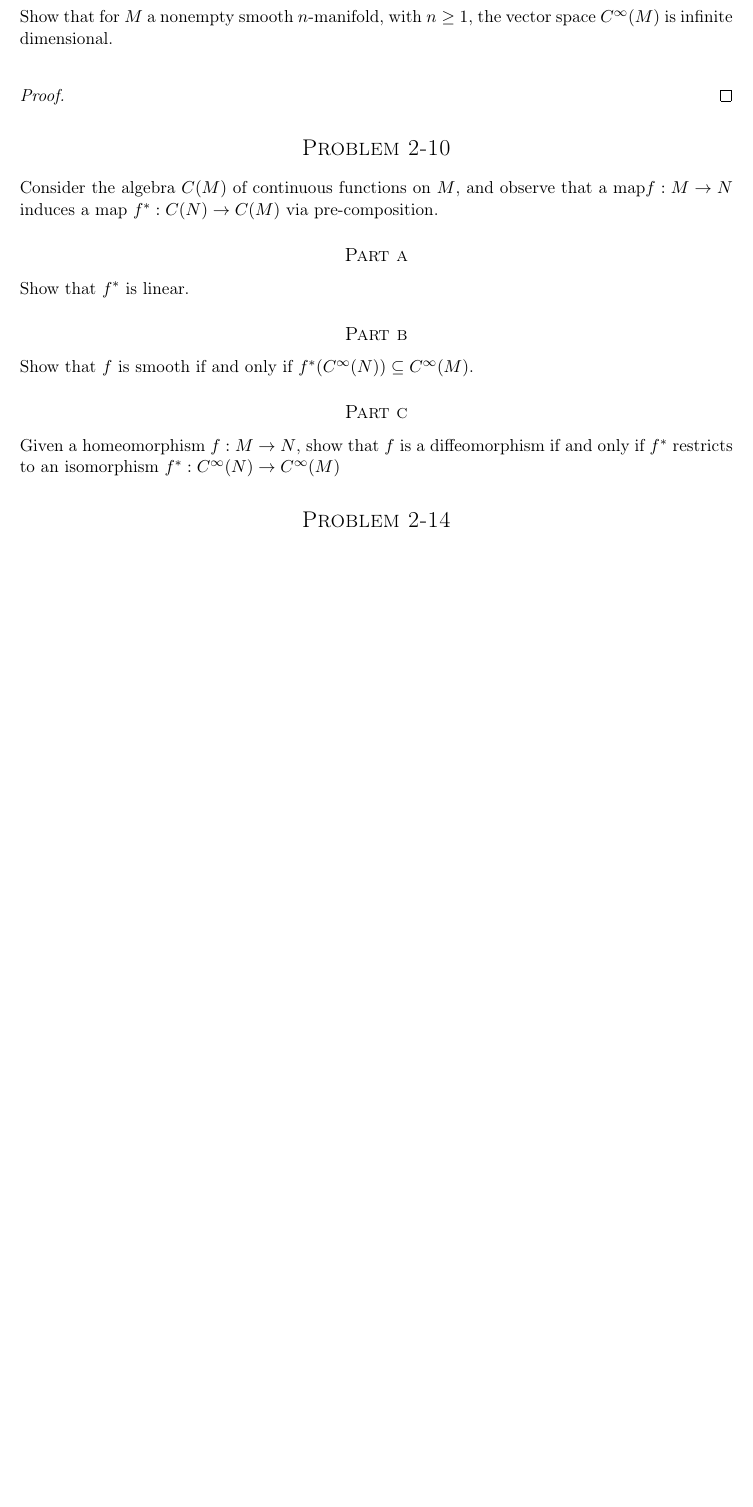
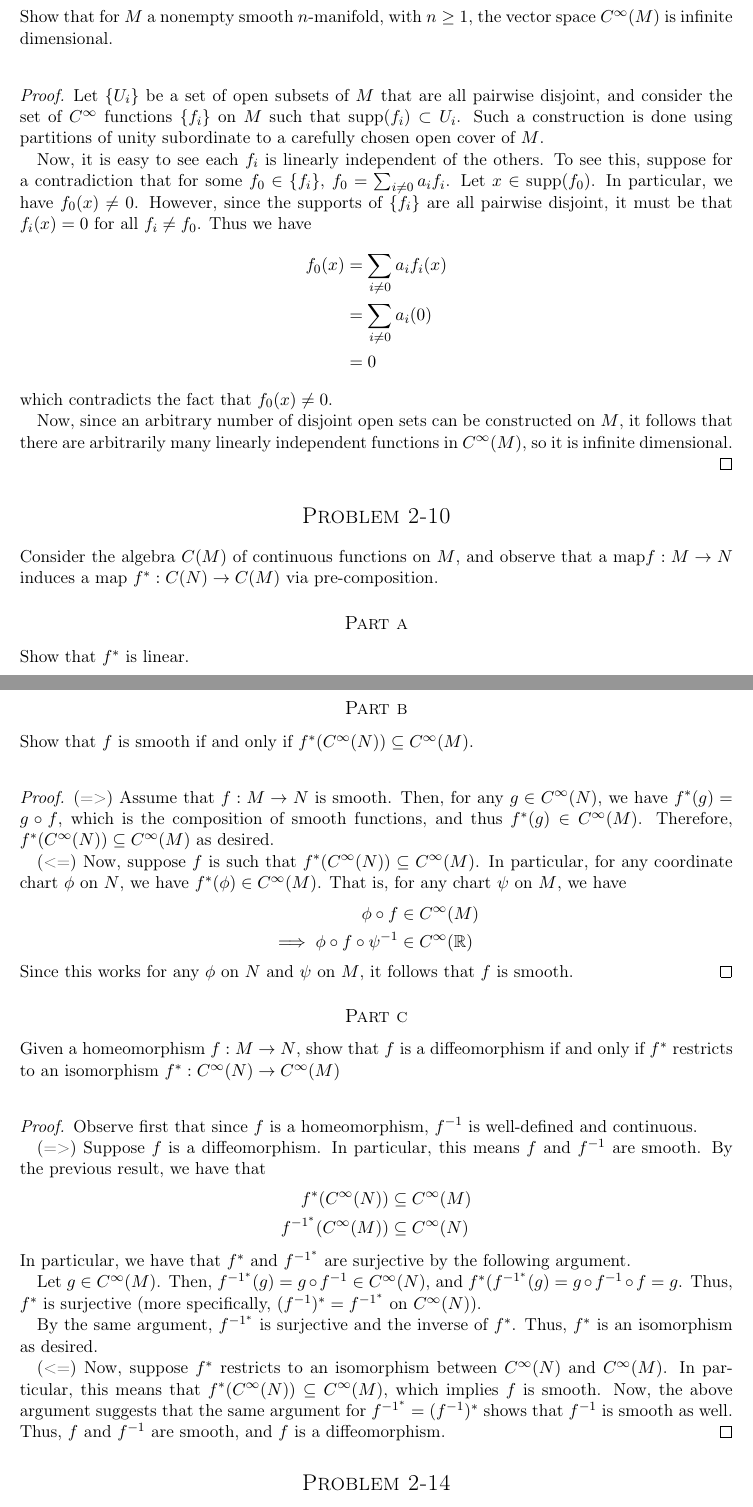
Before and after one commit to danman1220/homework, a LaTeX problem sheet (geometry/hw2/hw2.tex): part of page 3 of 4 before the commit and two parts of pages 3 and 4 of 5 after it, the two joined at a grey line, cut so that both start at the same text, the shorter picture padded with empty space. Compiled offline with pdfLaTeX.

Commit message:
geometry hw2 finished problem 10

```diff
--- a/geometry/hw2/hw2.tex
+++ b/geometry/hw2/hw2.tex
@@ -48,6 +48,8 @@
 \newcommand{\Q}{\mathbb{Q}}
 \newcommand{\Z}{\mathbb{Z}}
 \newcommand{\C}{\mathbb{C}}
+
+\newcommand{\supp}{\textrm{supp}}
 
 %----------------------------------------------------------------------------------------
 %	TITLE SECTION
@@ -199,8 +201,28 @@ Show that for $M$ a nonempty smooth $n$-manifold, with $n\geq 1$, the vector spa
 is infinite dimensional.
 \\
 \begin{proof}
-%TODO show that functions with disjoint support are independent, then build a bunch of
-%bumps.
+Let $\{U_i\}$ be a set of open subsets of $M$ that are all pairwise disjoint, and consider
+the set of $C^{\infty}$ functions $\{f_i\}$ on $M$ such that $\supp(f_i)\subset U_i$.
+Such a construction is done using partitions of unity subordinate to a carefully chosen
+open cover of $M$.
+
+Now, it is easy to see each $f_i$ is linearly independent of the others. To see this,
+suppose for a contradiction that for some $f_0\in\{f_i\}$, $f_0 = \sum_{i\neq 0} a_if_i$.
+Let $x\in\supp(f_0)$. In particular, we have $f_0(x)\neq 0$. However, since the supports
+of $\{f_i\}$ are all pairwise disjoint, it must be that $f_i(x)=0$ for all $f_i\neq f_0$.
+Thus we have
+\[
+\begin{aligned}
+f_0(x)  &= \sum_{i\neq 0}a_if_i(x)\\
+        &= \sum_{i\neq 0}a_i (0)\\
+        &= 0
+\end{aligned}
+\]
+which contradicts the fact that $f_0(x)\neq 0$.
+
+Now, since an arbitrary number of disjoint open sets can be constructed on $M$, it follows
+that there are arbitrarily many linearly independent functions in $C^{\infty}(M)$,
+so it is infinite dimensional.
 \end{proof}
 %----------------------------------------------------------------------------------------
 %----------------------------------------------------------------------------------------
@@ -211,3 +233,6 @@ Consider the algebra $C(M)$ of continuous functions on $M$, and observe that a m
 induces a map $f^*:C(N)\to C(M)$ via pre-composition.
 \subsection*{Part a}
 Show that $f^*$ is linear.
+\\
+\begin{proof}
+Let $g,h\in C(N)$, and $\alpha,\beta\in\R$. Now,
@@ -217,7 +252,54 @@ Show that $f$ is smooth if and only if $f^*(C^{\infty}(N))\subseteq C^{\infty}(M
+\begin{proof}
+(=>)
+Assume that $f:M\to N$ is smooth. Then, for any $g\in C^{\infty}(N)$, we have
+$f^*(g) = g\circ f$, which is the composition of smooth functions, and thus
+$f^*(g)\in C^{\infty}(M)$. Therefore, $f^*(C^{\infty}(N))\subseteq C^{\infty}(M)$ as desired.
+
+(<=)
+Now, suppose $f$ is such that $f^*(C^{\infty}(N))\subseteq C^{\infty}(M)$. In particular,
+for any coordinate chart $\phi$ on $N$, we have $f^*(\phi)\in C^{\infty}(M)$. That is,
+for any chart $\psi$ on $M$, we have
+\[
+\begin{aligned}
+\phi\circ f &\in C^{\infty}(M)\\
+\implies \phi\circ f\circ\psi^{-1} &\in C^{\infty}(\R)
+\end{aligned}
+\]
+Since this works for any $\phi$ on $N$ and $\psi$ on $M$, it follows that $f$ is smooth.
+\end{proof}
 
 \subsection*{Part c}
 Given a homeomorphism $f:M\to N$, show that $f$ is a diffeomorphism if and only if
 $f^*$ restricts to an isomorphism $f^*:C^{\infty}(N)\to C^{\infty}(M)$
+\\
+\begin{proof}
+Observe first that since $f$ is a homeomorphism, $f^{-1}$ is well-defined and continuous.
+
+(=>) Suppose $f$ is a diffeomorphism. In particular, this means $f$ and $f^{-1}$ are smooth.
+By the previous result, we have that
+\[
+\begin{aligned}
+f^*(C^{\infty}(N)) &\subseteq C^{\infty}(M)\\
+f^{-1^*}(C^{\infty}(M)) &\subseteq C^{\infty}(N)
+\end{aligned}
+\]
+In particular, we have that $f^*$ and $f^{-1^*}$ are surjective by the following argument.
+
+Let $g\in C^{\infty}(M)$. Then, $f^{-1^*}(g) = g\circ f^{-1} \in C^{\infty}(N)$, and
+$f^*(f^{-1^*}(g) = g\circ f^{-1}\circ f = g$. Thus, $f^*$ is surjective (more specifically,
+$(f^{-1})^* = f^{-1^*}$ on $C^{\infty}(N)$).
+
+By the same argument, $f^{-1^*}$ is surjective and the inverse of $f^*$. Thus,
+$f^*$ is an isomorphism as desired.
+
+(<=)
+Now, suppose $f^*$ restricts to an isomorphism between $C^{\infty}(N)$ and $C^{\infty}(M)$.
+In particular, this means that
+$f^*(C^{\infty}(N)) \subseteq C^{\infty}(M)$, which implies $f$ is smooth. Now, the above
+argument suggests that the same argument for $f^{-1^*} = (f^{-1})^*$ shows that $f^{-1}$ is smooth
+as well. Thus, $f$ and $f^{-1}$ are smooth, and $f$ is a diffeomorphism.
+\end{proof}
+
 %----------------------------------------------------------------------------------------
 %----------------------------------------------------------------------------------------
 %	PROBLEM 5
```
Also changed, not shown: geometry/hw2/hw2.pdf, geometry/hw2/hw2.tex (10 more changed lines).
